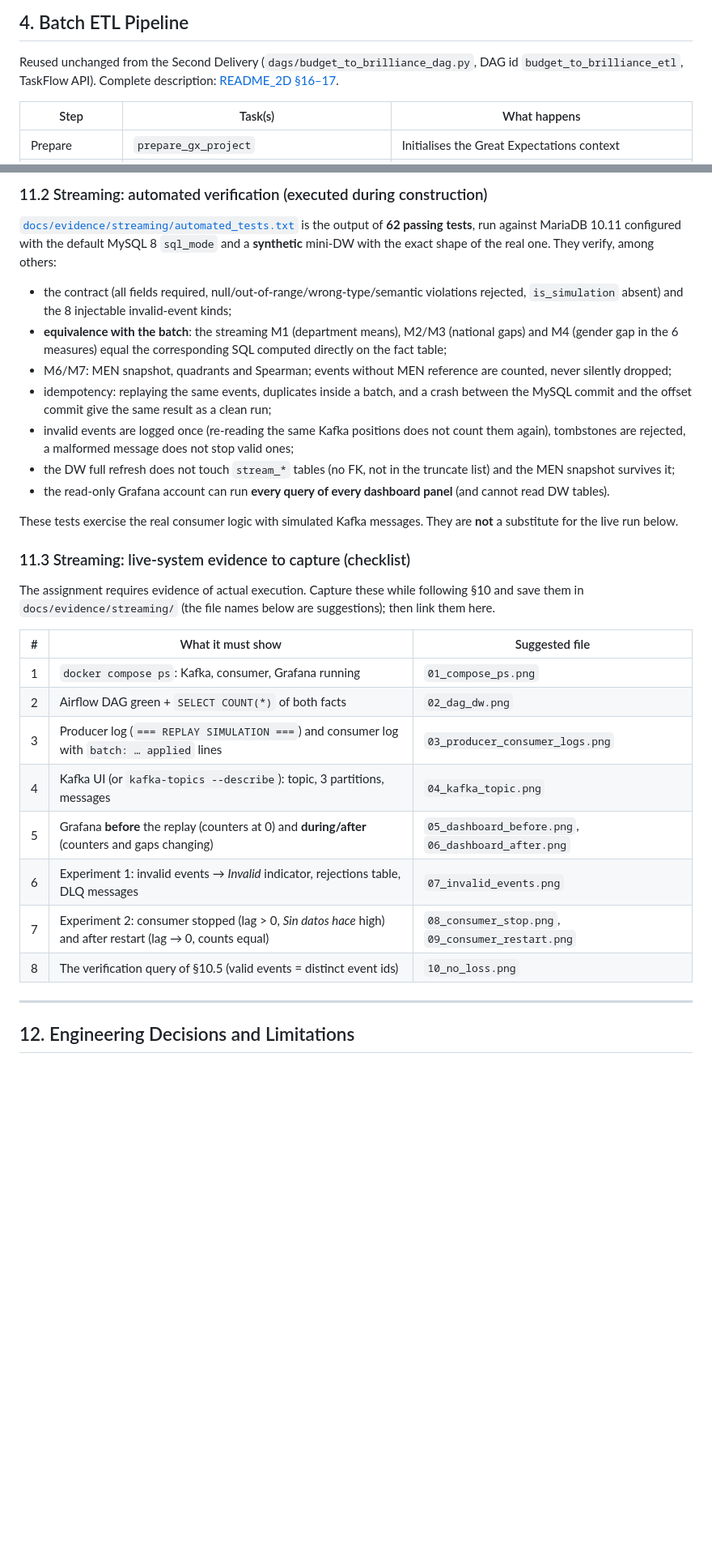
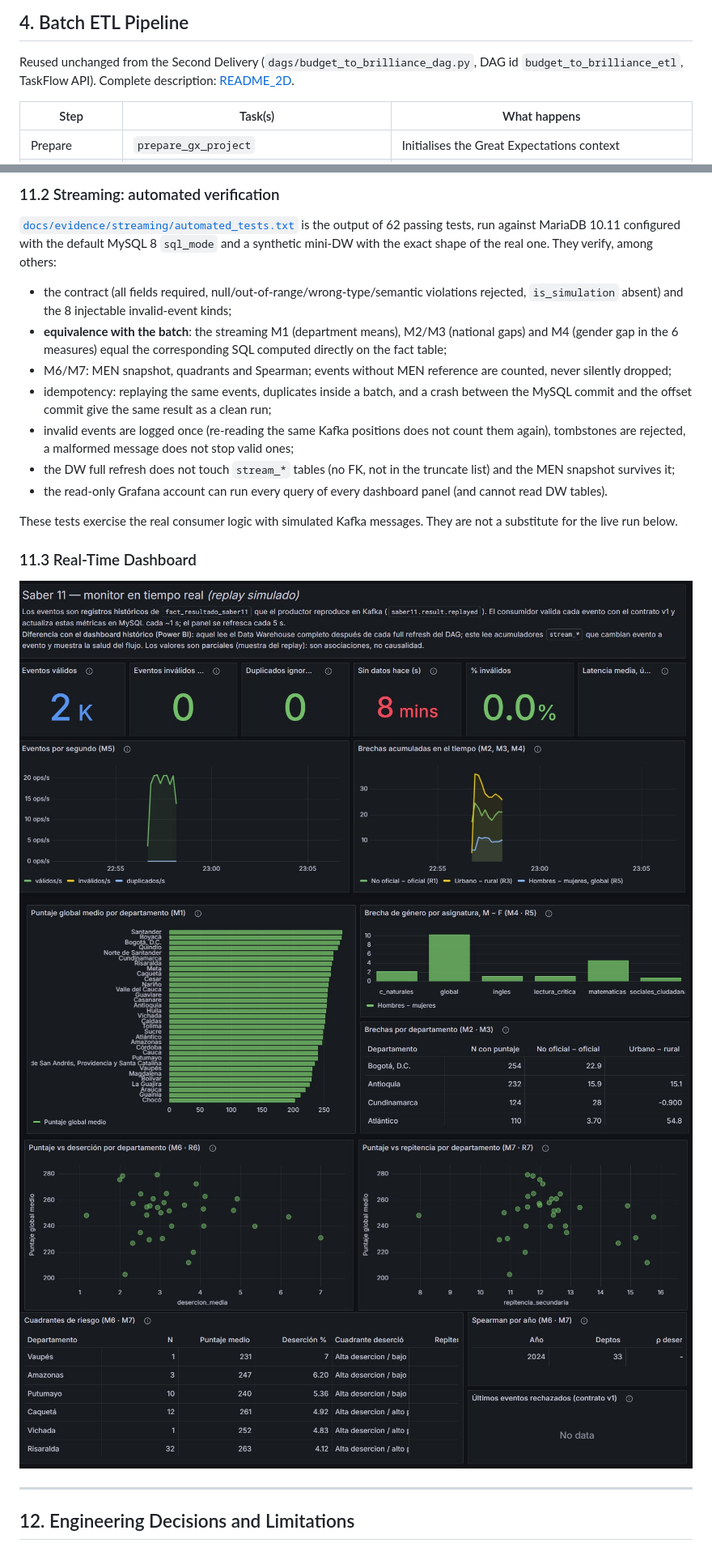
Before and after one commit to Bl4ck-Grimoire/Budget-To-Brilliance-3D, a Markdown page: README.md, 2 parts joined by grey strips. Shown at 81% size. Rendered like a GitHub page; pictures changed too: docs/evidence/Visualization-4.jpeg (added), docs/evidence/Visualization-5.jpeg (added), docs/evidence/Visualization-6.jpeg (added); blank space fills up the shorter version.

```diff
--- a/README.md
+++ b/README.md
@@ -186,7 +197,7 @@ read-only account for Grafana); (2) a **dead-letter topic** receives the rejecte
 ## 4. Batch ETL Pipeline
 
 Reused unchanged from the Second Delivery (`dags/budget_to_brilliance_dag.py`, DAG id `budget_to_brilliance_etl`, TaskFlow API).
-Complete description: [README_2D §16–17](docs/batch/README_2D.md#16-airflow-dag-design-and-task-interfaces).
+Complete description: [README_2D](docs/batch/README_2D.md#16-airflow-dag-design-and-task-interfaces).
 
 | Step | Task(s) | What happens |
 |---|---|---|
@@ -529,7 +605,7 @@ Never point `TEST_DATABASE_URL` at the real Data Warehouse.
 
-### 11.2 Streaming: automated verification (executed during construction)
-[`docs/evidence/streaming/automated_tests.txt`](docs/evidence/streaming/automated_tests.txt) is the output of **62 passing tests**, run against MariaDB 10.11 configured
-with the default MySQL 8 `sql_mode` and a **synthetic** mini-DW with the exact shape of the real one. They verify, among others:
+### 11.2 Streaming: automated verification
+[`docs/evidence/streaming/automated_tests.txt`](docs/evidence/streaming/automated_tests.txt) is the output of 62 passing tests, run against MariaDB 10.11 configured
+with the default MySQL 8 `sql_mode` and a synthetic mini-DW with the exact shape of the real one. They verify, among others:
 
 * the contract (all fields required, null/out-of-range/wrong-type/semantic violations rejected, `is_simulation` absent) and the 8 injectable invalid-event kinds;
 * **equivalence with the batch**: the streaming M1 (department means), M2/M3 (national gaps) and M4 (gender gap in the 6 measures) equal the corresponding SQL computed directly on the fact table;
@@ -537,24 +613,16 @@ with the default MySQL 8 `sql_mode` and a **synthetic** mini-DW with the exact s
 * idempotency: replaying the same events, duplicates inside a batch, and a crash between the MySQL commit and the offset commit give the same result as a clean run;
 * invalid events are logged once (re-reading the same Kafka positions does not count them again), tombstones are rejected, a malformed message does not stop valid ones;
 * the DW full refresh does not touch `stream_*` tables (no FK, not in the truncate list) and the MEN snapshot survives it;
-* the read-only Grafana account can run **every query of every dashboard panel** (and cannot read DW tables).
+* the read-only Grafana account can run every query of every dashboard panel (and cannot read DW tables).
 
-These tests exercise the real consumer logic with simulated Kafka messages. They are **not** a substitute for the live run below.
+These tests exercise the real consumer logic with simulated Kafka messages. They are not a substitute for the live run below.
 
-### 11.3 Streaming: live-system evidence to capture (checklist)
-The assignment requires evidence of actual execution. Capture these while following §10 and save them in `docs/evidence/streaming/`
-(the file names below are suggestions); then link them here.
+### 11.3 Real-Time Dashboard
 
-| # | What it must show | Suggested file |
-|---|---|---|
-| 1 | `docker compose ps`: Kafka, consumer, Grafana running | `01_compose_ps.png` |
-| 2 | Airflow DAG green + `SELECT COUNT(*)` of both facts | `02_dag_dw.png` |
-| 3 | Producer log (`=== REPLAY SIMULATION ===`) and consumer log with `batch: … applied` lines | `03_producer_consumer_logs.png` |
-| 4 | Kafka UI (or `kafka-topics --describe`): topic, 3 partitions, messages | `04_kafka_topic.png` |
-| 5 | Grafana **before** the replay (counters at 0) and **during/after** (counters and gaps changing) | `05_dashboard_before.png`, `06_dashboard_after.png` |
-| 6 | Experiment 1: invalid events → *Invalid* indicator, rejections table, DLQ messages | `07_invalid_events.png` |
-| 7 | Experiment 2: consumer stopped (lag > 0, *Sin datos hace* high) and after restart (lag → 0, counts equal) | `08_consumer_stop.png`, `09_consumer_restart.png` |
-| 8 | The verification query of §10.5 (valid events = distinct event ids) | `10_no_loss.png` |
+![Page 4](docs/evidence/Visualization-4.jpeg)
+![Page 5](docs/evidence/Visualization-5.jpeg)
+![Page 6](docs/evidence/Visualization-6.jpeg)
+![Page 7](docs/evidence/Visualization-7.jpeg)
 
 ---
 
```
Also changed, not shown: other parts of README.md (+170 -97 lines).
